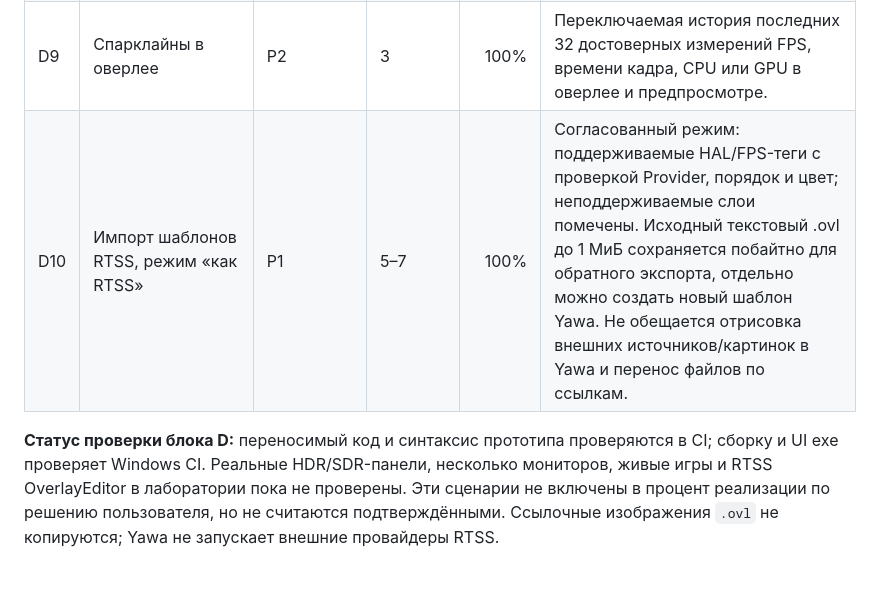
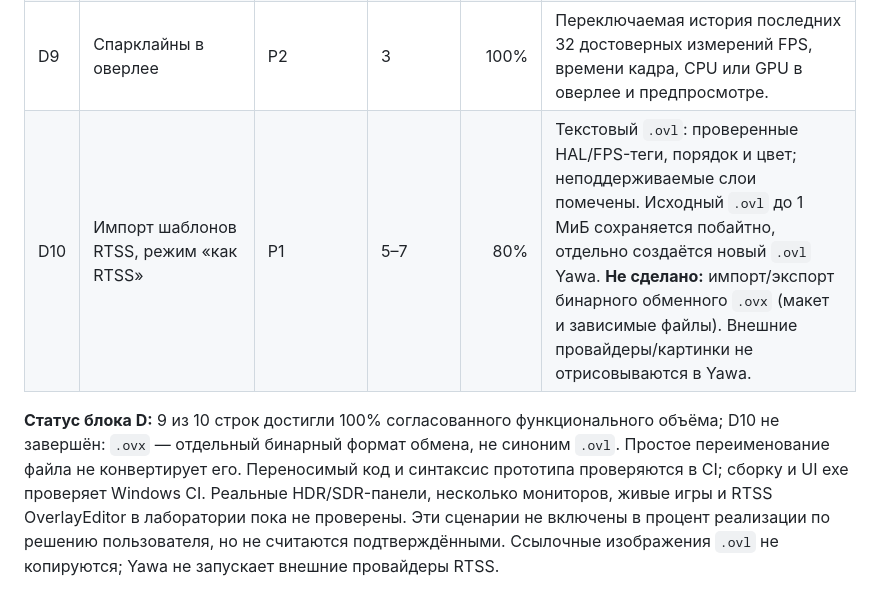
Before and after one commit to YawaRust/YawaFpsHub, a Markdown page: docs/roadmap.md, the part around the change. Drawn GitHub-style.

```diff
--- a/docs/roadmap.md
+++ b/docs/roadmap.md
@@ -793,9 +793,11 @@ MVP (8–12 дней): захват окна игры, PNG-карточка с
 | D7 | HDR-корректный оверлей и предпросмотр | P1 | 3 | 100% | SDR BGRA8/sRGB и DWM SDR-white adjustment на HDR-дисплее; экран редактора показывает HDR-статус. Это не FP16 HDR-оверлей и не HDR-захват отчёта. |
 | D8 | Ручная сцена меню и прозрачность в игре | P2 | 2 | 100% | Ctrl+F11/кнопка переключают сцену, для меню отдельная прозрачность (0% — скрыто); автоматики распознавания меню нет. |
 | D9 | Спарклайны в оверлее | P2 | 3 | 100% | Переключаемая история последних 32 достоверных измерений FPS, времени кадра, CPU или GPU в оверлее и предпросмотре. |
-| D10 | Импорт шаблонов RTSS, режим «как RTSS» | P1 | 5–7 | 100% | Согласованный режим: поддерживаемые HAL/FPS-теги с проверкой Provider, порядок и цвет; неподдерживаемые слои помечены. Исходный текстовый .ovl до 1 МиБ сохраняется побайтно для обратного экспорта, отдельно можно создать новый шаблон Yawa. Не обещается отрисовка внешних источников/картинок в Yawa и перенос файлов по ссылкам. |
+| D10 | Импорт шаблонов RTSS, режим «как RTSS» | P1 | 5–7 | 80% | Текстовый `.ovl`: проверенные HAL/FPS-теги, порядок и цвет; неподдерживаемые слои помечены. Исходный `.ovl` до 1 МиБ сохраняется побайтно, отдельно создаётся новый `.ovl` Yawa. **Не сделано:** импорт/экспорт бинарного обменного `.ovx` (макет и зависимые файлы). Внешние провайдеры/картинки не отрисовываются в Yawa. |
 
-**Статус проверки блока D:** переносимый код и синтаксис прототипа проверяются в CI;
+**Статус блока D:** 9 из 10 строк достигли 100% согласованного функционального объёма;
+D10 не завершён: `.ovx` — отдельный бинарный формат обмена, не синоним `.ovl`.
+Простое переименование файла не конвертирует его. Переносимый код и синтаксис прототипа проверяются в CI;
 сборку и UI exe проверяет Windows CI. Реальные HDR/SDR-панели, несколько мониторов,
 живые игры и RTSS OverlayEditor в лаборатории пока не проверены. Эти сценарии
 не включены в процент реализации по решению пользователя, но не считаются
```
Also changed, not shown: README.md (+5 -1 lines), docs/settings.md (+4 -0 lines).
